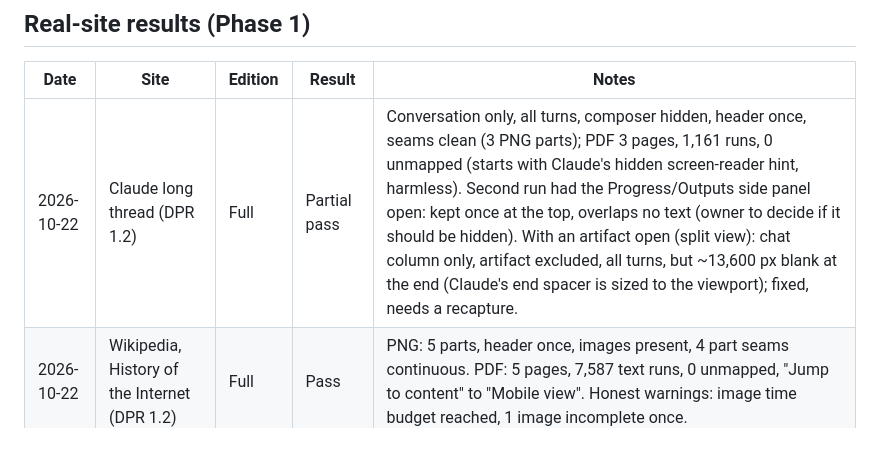
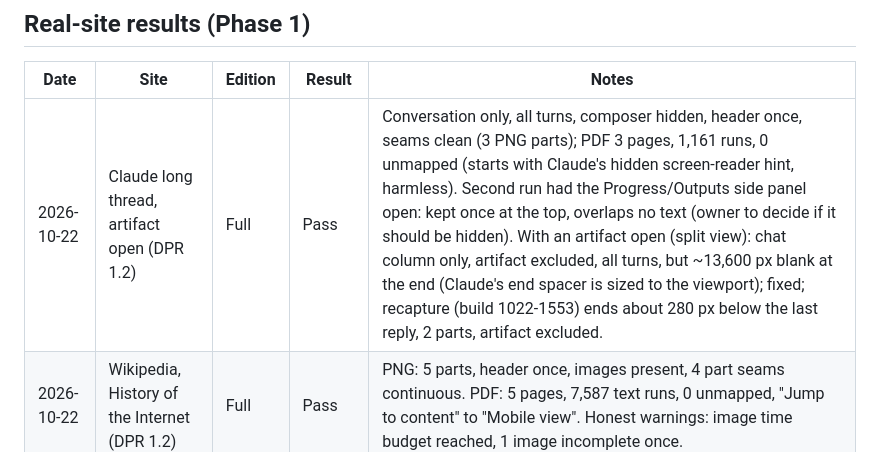
Before and after one commit to Shashank-ssls/Page_Archieve, a Markdown page: PROGRESS.md, the part around the change. Rendered like a GitHub page.

Commit message:
Record Claude artifact split-view row as passing
Co-Authored-By: Claude Opus 5.5 <noreply@anthropic.com>

```diff
--- a/PROGRESS.md
+++ b/PROGRESS.md
@@ -19,7 +19,7 @@ Update this at the end of every phase. Newest entries at the top of each section
 ## Real-site results (Phase 1)
 | Date | Site | Edition | Result | Notes |
 | --- | --- | --- | --- | --- |
-| 2026-10-22 | Claude long thread (DPR 1.2) | Full | Partial pass | Conversation only, all turns, composer hidden, header once, seams clean (3 PNG parts); PDF 3 pages, 1,161 runs, 0 unmapped (starts with Claude's hidden screen-reader hint, harmless). Second run had the Progress/Outputs side panel open: kept once at the top, overlaps no text (owner to decide if it should be hidden). With an artifact open (split view): chat column only, artifact excluded, all turns, but ~13,600 px blank at the end (Claude's end spacer is sized to the viewport); fixed, needs a recapture. |
+| 2026-10-22 | Claude long thread, artifact open (DPR 1.2) | Full | Pass | Conversation only, all turns, composer hidden, header once, seams clean (3 PNG parts); PDF 3 pages, 1,161 runs, 0 unmapped (starts with Claude's hidden screen-reader hint, harmless). Second run had the Progress/Outputs side panel open: kept once at the top, overlaps no text (owner to decide if it should be hidden). With an artifact open (split view): chat column only, artifact excluded, all turns, but ~13,600 px blank at the end (Claude's end spacer is sized to the viewport); fixed; recapture (build 1022-1553) ends about 280 px below the last reply, 2 parts, artifact excluded. |
 | 2026-10-22 | Wikipedia, History of the Internet (DPR 1.2) | Full | Pass | PNG: 5 parts, header once, images present, 4 part seams continuous. PDF: 5 pages, 7,587 text runs, 0 unmapped, "Jump to content" to "Mobile view". Honest warnings: image time budget reached, 1 image incomplete once. |
 | 2026-10-22 | ChatGPT thread (DPR 1.2) | Full | Pass (after 3 fixes) | All turns, images, no sidebar, no composer/disclaimer, no seams (recapture 3). Fixed: white seam at fractional DPR; outdated preset markers + hidden thread copies; composer and disclaimer inside the scroller. Cosmetic: ~76 px blank band at the end (ChatGPT reserved composer space). PDF (1 page, invisible Unicode text layer, 244 runs, 0 unmapped glyphs) covers first to last line and excludes composer/disclaimer. |
 
```
